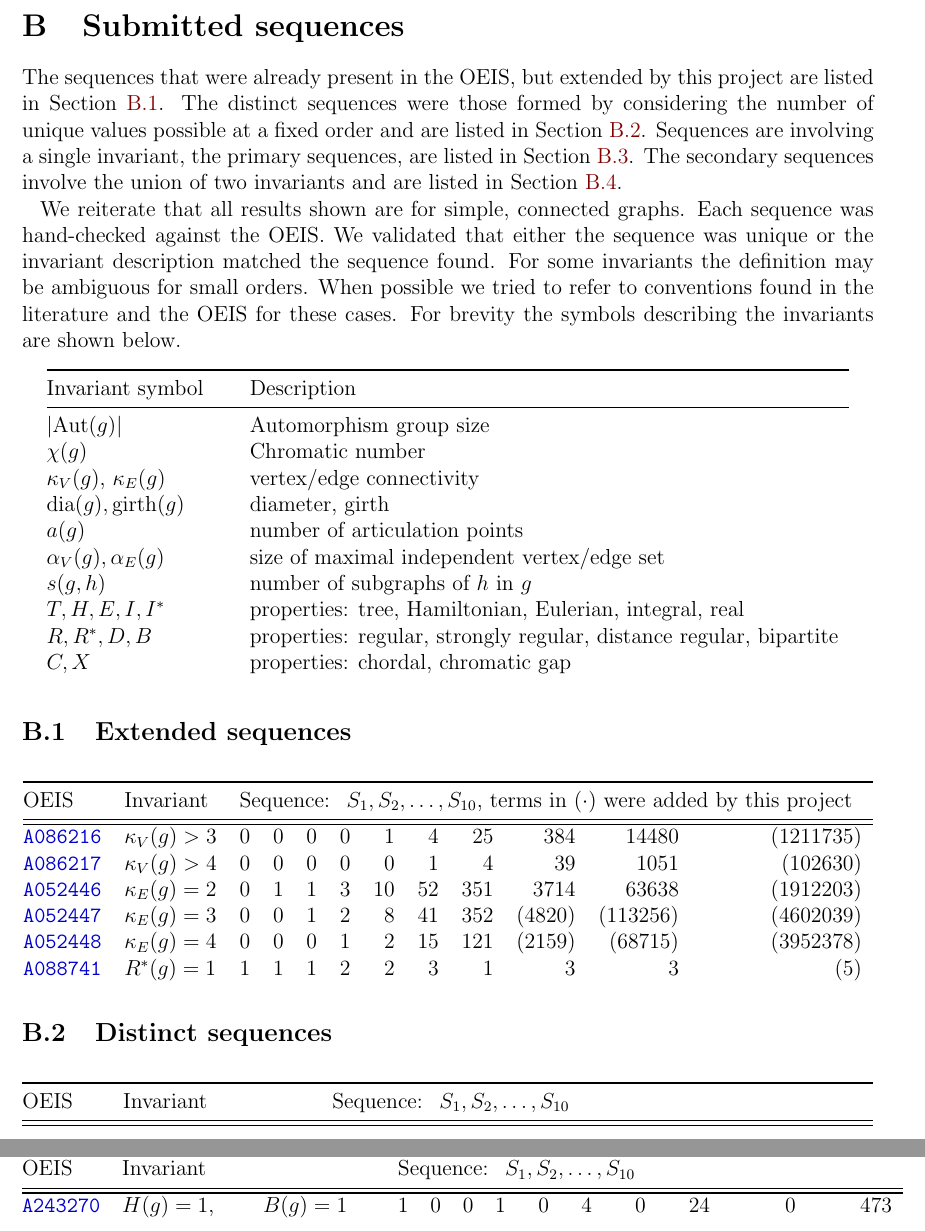
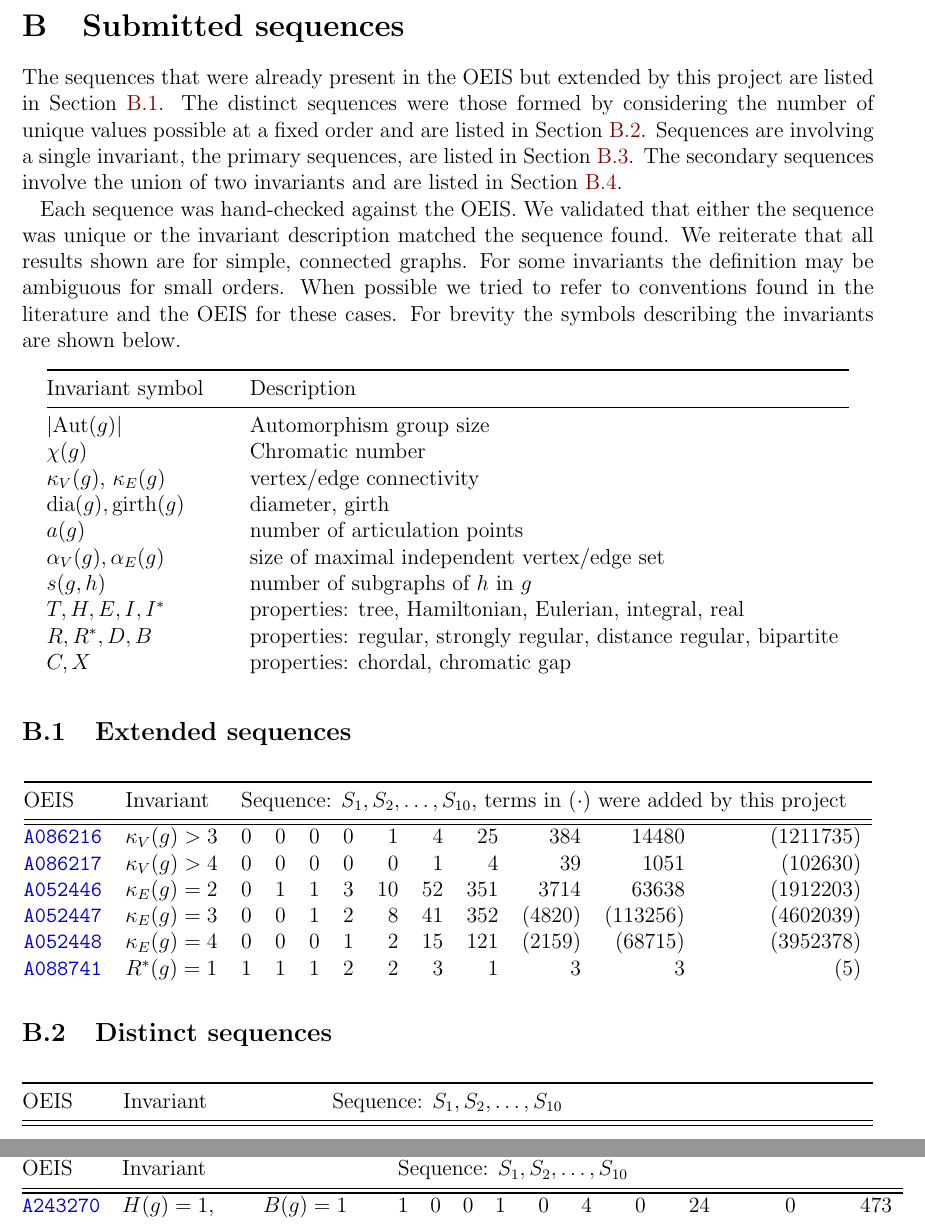
Before and after one commit to thoppe/Encyclopedia-of-Finite-Graphs, a LaTeX paper (report/report.tex): two parts of pages 10 and 12 of 14, joined at a grey line, cut so that both start at the same text. Compiled offline with pdfLaTeX.

Commit message:
Defined an environment for the tables.

```diff
--- a/report/report.tex
+++ b/report/report.tex
@@ -394,14 +394,14 @@ The named graphs are illustrated in Figure \ref{fig:namedgraphs}.
 \section{Submitted sequences}
 \label{app:submittedseq}
 
-The sequences that were already present in the OEIS, but extended by this project are listed in Section \ref{sec:seq_extended}.
+The sequences that were already present in the OEIS but extended by this project are listed in Section \ref{sec:seq_extended}.
 The distinct sequences were those formed by considering the number of unique values possible at a fixed order and are listed in Section \ref{sec:seq_distinct}.
 Sequences are involving a single invariant, the primary sequences, are listed in Section \ref{sec:seq_primary}.
 The secondary sequences involve the union of two invariants and are listed in Section \ref{sec:seq_secondary}.
 
-We reiterate that all results shown are for simple, connected graphs.
 Each sequence was hand-checked against the OEIS.
 We validated that either the sequence was unique or the invariant description matched the sequence found.
+We reiterate that all results shown are for simple, connected graphs.
 For some invariants the definition may be ambiguous for small orders.
 When possible we tried to refer to conventions found in the literature and the OEIS for these cases.
 For brevity the symbols describing the invariants are shown below.
@@ -426,39 +426,41 @@ $\VARchordal, \VARfractionaldualitygapvertexchromatic$  &
 properties: chordal, chromatic gap
 \end{longtable}
 
+\newenvironment{invariantTable}[2]
+{
+  \begin{longtable}{@{\extracolsep{\fill}} #1}
+    \toprule
+    OEIS & Invariant & #2 \\
+    \midrule\bottomrule
+}
+{
+  \end{longtable}
+}
+
 \subsection{Extended sequences}
 \label{sec:seq_extended}
 
-\begin{longtable}{@{\extracolsep{\fill}} l l r r r r r r r r r r}
-\toprule
-OEIS & Invariant &
-\multicolumn{10}{l}{Sequence: \ $\SEQ_1, \SEQ_2, \ldots, \SEQ_{10}$, terms in $(\cdot)$ were added by this project}
-\\
-\midrule\bottomrule
+\begin{invariantTable}{l l r r r r r r r r r r}
+{\multicolumn{10}{l}{Sequence: $\SEQ_1, \SEQ_2, \ldots, \SEQ_{10}$, terms in $(\cdot)$ were added by this project}}
 \OEIS{A086216} & $\VARvertexconnectivity > 3$ & 0 & 0 & 0 & 0 & 1 & 4 & 25 & 384 & 14480 & (1211735) \\
 \OEIS{A086217} & $\VARvertexconnectivity > 4$ & 0 & 0 & 0 & 0 & 0 & 1 & 4 & 39 & 1051 & (102630) \\
 \OEIS{A052446} & $\VARedgeconnectivity =2$ & 	0& 1& 1& 3& 10& 52& 351& 3714& 63638& (1912203) \\
 \OEIS{A052447} & $\VARedgeconnectivity =3$ & 0& 0& 1& 2& 8& 41& 352& (4820) & (113256) & (4602039) \\
 \OEIS{A052448} & $\VARedgeconnectivity =4$ & 	0& 0& 0& 1& 2& 15& 121& (2159) & (68715) & (3952378) \\
 \OEIS{A088741} & $\VARstronglyregular(g)=1$ & 	1& 1& 1& 2& 2& 3& 1& 3& 3& (5) \\
-\end{longtable}
+\end{invariantTable}
 
 \subsection{Distinct sequences}
 \label{sec:seq_distinct}
 
-\begin{longtable}{@{\extracolsep{\fill}} l l r r r r r r r r r r}
-\toprule
-OEIS & Invariant &
-\multicolumn{10}{l}{Sequence: \ $\SEQ_1, \SEQ_2, \ldots, \SEQ_{10}$}
-\\
-\midrule\bottomrule
+\begin{invariantTable}{l l r r r r r r r r r r}
+{\multicolumn{10}{l}{Sequence: $\SEQ_1, \SEQ_2, \ldots, \SEQ_{10}$}}
 \OEIS{A245881} & Tutte poly & 1 & 1 & 2 & 5 & 16 & 73 & 532 & 7245 & 192605 & 9717156 \\
 \OEIS{A245883} & chromatic poly & 1 & 1 & 2 & 5 & 14 & 50 & 231 & 1650 & 21121 & 584432 \\
 \OEIS{A245880} & characteristic poly & 1 & 1 & 2 & 6 & 21 & 111 & 821 & 10423 & 236064 & 10375796 \\
 \OEIS{A245882} & Laplacian poly & 1 & 1 & 2 & 6 & 21 & 110 & 793 & 10251 & 239307 & 10985229 \\
 \OEIS{A245879} & fractional chromatic& 1 & 1 & 2 & 3 & 5 & 7 & 11 & 17 & 29 & 50 \\
-\end{longtable}
-
+\end{invariantTable}
 
 \subsection{Primary sequences}
 \label{sec:seq_primary}
@@ -532,10 +527,8 @@ OEIS & Invariant &
 \OEIS{A242952} & $\VARisrealspectrum =1$ & 1 & 1 & 1 & 3 & 11 & 54 & 539 & 7319 & 209471 & 10000304 \\
 \OEIS{A242953} & $\VARisrealspectrum =0$ & 0 & 0 & 1 & 3 & 10 & 58 & 314 & 3798 & 51609 & 1716267 \\
 \OEIS{A243241} & $\VARisstronglyregular =0$ & 0 & 0 & 1 & 4 & 19 & 109 & 852 & 11114 & 261077 & 11716566 \\
-
 \OEIS{A243251} & $\VARhasfractionaldualitygapvertexchromatic =1$ & 0 & 0 & 0 & 0 & 1 & 3 & 33 & 496 & 16464 & 969293 \\
 \OEIS{A243252} & $\VARhasfractionaldualitygapvertexchromatic =0$ & 1 & 1 & 2 & 6 & 20 & 109 & 820 & 10621 & 244616 & 10747278 \\
-
 \OEIS{A243781} & $\VARmaximalindependentvertexset =2$ & 0 & 0 & 1 & 4 & 11 & 34 & 103 & 405 & 1892 & 12166 \\
 \OEIS{A243782} & $\VARmaximalindependentvertexset =3$ & 0 & 0 & 0 & 1 & 8 & 63 & 524 & 5863 & 100702 & 2880002 \\
 \OEIS{A243783} & $\VARmaximalindependentvertexset =4$ & 0 & 0 & 0 & 0 & 1 & 13 & 205 & 4308 & 135563 & 7161399 \\
@@ -547,12 +540,8 @@ OEIS & Invariant &
 \subsection{Secondary sequences}
 \label{sec:seq_secondary}
 
-\begin{longtable}{@{\extracolsep{\fill}} l l l r r r r r r r r r r}
-\toprule
-OEIS & Invariant & &
-\multicolumn{10}{l}{Sequence: \ $\SEQ_1, \SEQ_2, \ldots, \SEQ_{10}$}
-\\
-\midrule\bottomrule
+\begin{invariantTable}{l l l r r r r r r r r r r}
+{& \multicolumn{10}{l}{Sequence: $\SEQ_1, \SEQ_2, \ldots, \SEQ_{10}$}}
 \OEIS{A243270} & $\VARishamiltonian =1$, & $\VARisbipartite =1$ & 1 & 0 & 0 & 1 & 0 & 4 & 0 & 24 & 0 & 473 \\
 \OEIS{A243271} & $\VARishamiltonian =1$, & $\VARisdistanceregular =1$ & 1 & 0 & 1 & 2 & 2 & 4 & 2 & 5 & 4 & 6 \\
 \OEIS{A243272} & $\VARishamiltonian =1$, & $\VARiseulerian =1$ & 1 & 0 & 1 & 1 & 2 & 5 & 21 & 120 & 1312 & 26525 \\
```
Also changed, not shown: report/report.tex (15 more changed lines).
